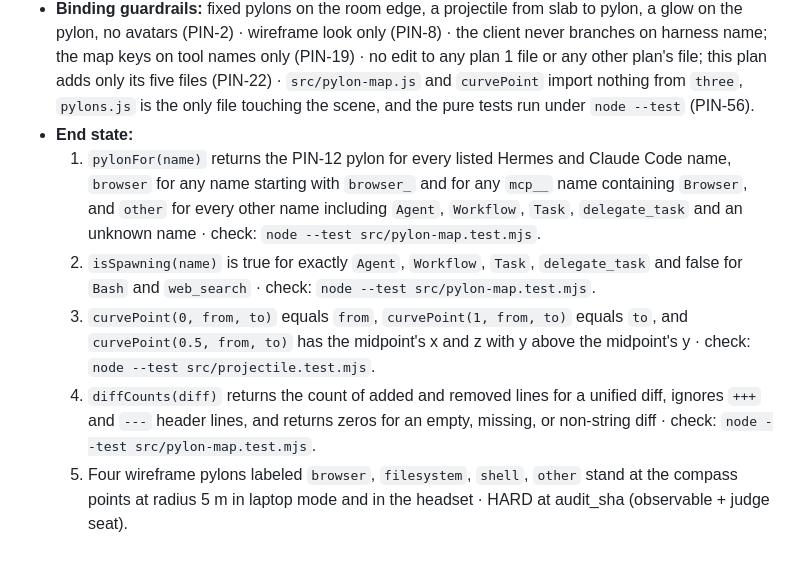
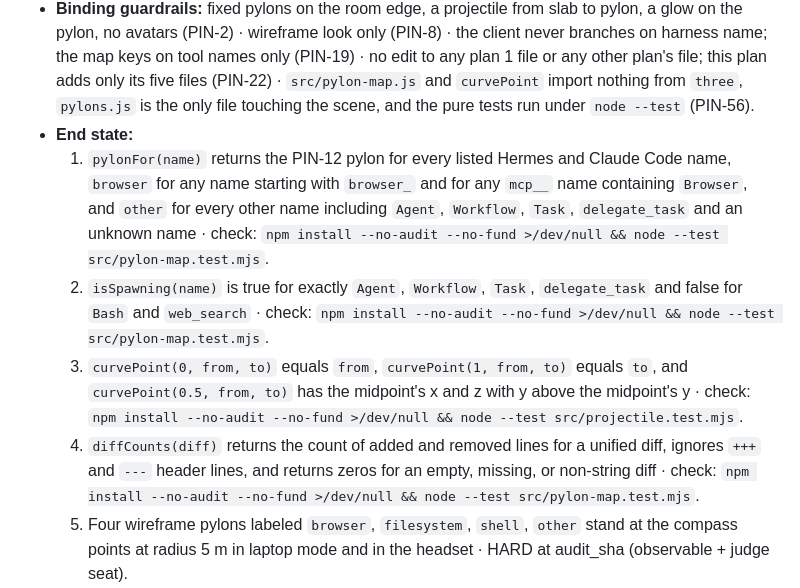
Before and after one commit to Ljferrer/cEverything, a Markdown page: docs/plans/2026-10-17-obelisks-4-pylons.md, the part around the change. Drawn GitHub-style; blank space fills up the shorter version.

```diff
--- a/docs/plans/2026-10-17-obelisks-4-pylons.md
+++ b/docs/plans/2026-10-17-obelisks-4-pylons.md
@@ -70,10 +70,10 @@ Glow (the pylon's 2 s lit state after a tool start), spawning tool (a tool name
 - **Mechanism latitude:** the sphere geometry and size, the curve's lift height, the clock source for the tween, the pool's recycling policy, how the glow is rendered (emissive on a `MeshStandardMaterial`, or a color and opacity pulse on the wireframe material), the pylon box dimensions and troika label parameters, whether the slab lookup traverses the obelisk or the whole scene, how the per-frame tick is obtained (the `onBeforeRender` helper, a chained `scene.onBeforeRender`, or a documented hook if plan 1 exposes one), the projectile color source (`colorFor('tool')` from `src/colors.js` or a constant), and the `+n/-m` label format are implementer's choice; substituting any of these mechanisms while the End states and binding guardrails hold is not a plan deviation and warrants no issue.
 - **Binding guardrails:** fixed pylons on the room edge, a projectile from slab to pylon, a glow on the pylon, no avatars (PIN-2) · wireframe look only (PIN-8) · the client never branches on harness name; the map keys on tool names only (PIN-19) · no edit to any plan 1 file or any other plan's file; this plan adds only its five files (PIN-22) · `src/pylon-map.js` and `curvePoint` import nothing from `three`, `pylons.js` is the only file touching the scene, and the pure tests run under `node --test` (PIN-56).
 - **End state:**
-  1. `pylonFor(name)` returns the PIN-12 pylon for every listed Hermes and Claude Code name, `browser` for any name starting with `browser_` and for any `mcp__` name containing `Browser`, and `other` for every other name including `Agent`, `Workflow`, `Task`, `delegate_task` and an unknown name · check: `node --test src/pylon-map.test.mjs`.
-  2. `isSpawning(name)` is true for exactly `Agent`, `Workflow`, `Task`, `delegate_task` and false for `Bash` and `web_search` · check: `node --test src/pylon-map.test.mjs`.
-  3. `curvePoint(0, from, to)` equals `from`, `curvePoint(1, from, to)` equals `to`, and `curvePoint(0.5, from, to)` has the midpoint's x and z with y above the midpoint's y · check: `node --test src/projectile.test.mjs`.
-  4. `diffCounts(diff)` returns the count of added and removed lines for a unified diff, ignores `+++` and `---` header lines, and returns zeros for an empty, missing, or non-string diff · check: `node --test src/pylon-map.test.mjs`.
+  1. `pylonFor(name)` returns the PIN-12 pylon for every listed Hermes and Claude Code name, `browser` for any name starting with `browser_` and for any `mcp__` name containing `Browser`, and `other` for every other name including `Agent`, `Workflow`, `Task`, `delegate_task` and an unknown name · check: `npm install --no-audit --no-fund >/dev/null && node --test src/pylon-map.test.mjs`.
+  2. `isSpawning(name)` is true for exactly `Agent`, `Workflow`, `Task`, `delegate_task` and false for `Bash` and `web_search` · check: `npm install --no-audit --no-fund >/dev/null && node --test src/pylon-map.test.mjs`.
+  3. `curvePoint(0, from, to)` equals `from`, `curvePoint(1, from, to)` equals `to`, and `curvePoint(0.5, from, to)` has the midpoint's x and z with y above the midpoint's y · check: `npm install --no-audit --no-fund >/dev/null && node --test src/projectile.test.mjs`.
+  4. `diffCounts(diff)` returns the count of added and removed lines for a unified diff, ignores `+++` and `---` header lines, and returns zeros for an empty, missing, or non-string diff · check: `npm install --no-audit --no-fund >/dev/null && node --test src/pylon-map.test.mjs`.
   5. Four wireframe pylons labeled `browser`, `filesystem`, `shell`, `other` stand at the compass points at radius 5 m in laptop mode and in the headset · HARD at audit_sha (observable + judge seat).
   6. A `tool` frame with `phase:'start'` for a session that has an obelisk sends a sphere from that slab (or the obelisk base) to the mapped pylon, arriving within about 0.6 s, and the pylon glows for about 2 s · HARD at audit_sha (observable + judge seat).
   7. After a `complete` frame for a filesystem tool, the filesystem pylon shows the path and `+n/-m` · HARD at audit_sha (observable + judge seat).
```
Also changed, not shown: docs/plans/2026-10-17-obelisks-5-voice.md (+7 -7 lines), docs/plans/2026-10-17-obelisks-6-gestures-and-state.md (+5 -5 lines).
